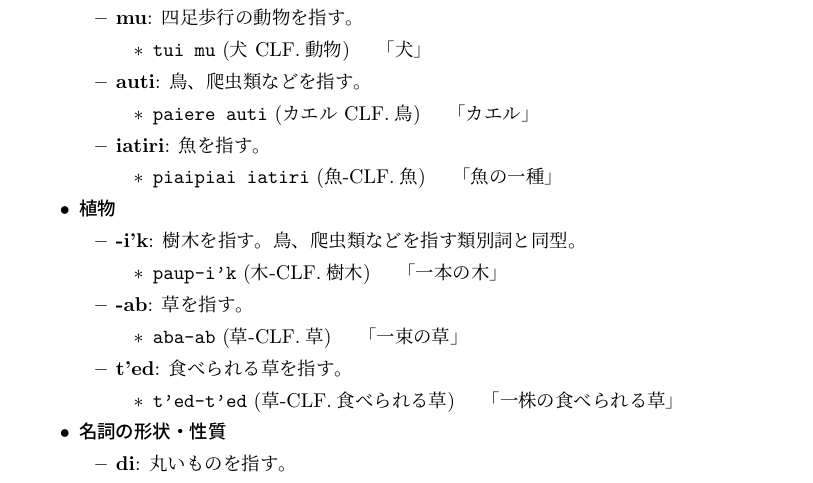
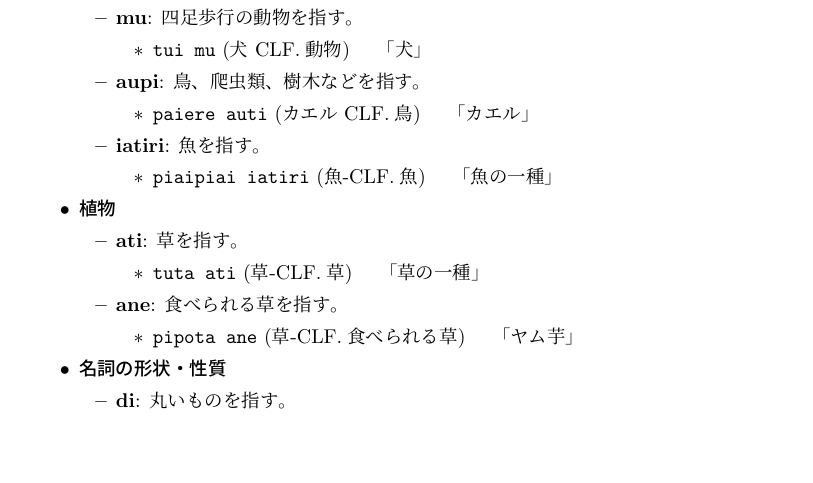
Before and after one commit to yuuri3/lang, a LaTeX document (myLanguage.tex, which reads section/形態論_名詞_類別詞.tex): part of page 11 of 24, cut so that both start at the same text, the shorter picture padded with empty space. Compiled offline with upLaTeX and dvipdfmx.

Commit message:
fix 植物

```diff
--- a/section/形態論_名詞_類別詞.tex
+++ b/section/形態論_名詞_類別詞.tex
@@ -19,7 +19,7 @@
                     \item \texttt{tui mu} (犬 CLF.動物)
                     \quad 「犬」
                 \end{itemize}
-            \item \textbf{auti}: 鳥、爬虫類などを指す。
+            \item \textbf{aupi}: 鳥、爬虫類、樹木などを指す。
                 \begin{itemize}
                     \item \texttt{paiere auti} (カエル CLF.鳥)
                     \quad 「カエル」
@@ -30,22 +30,17 @@
                     \quad 「魚の一種」
                 \end{itemize}
         \end{itemize}
-    \item \textbf{植物} % TODO : 生物としてまとめる？
+    \item \textbf{植物}
         \begin{itemize}
-            \item \textbf{-i'k}: 樹木を指す。鳥、爬虫類などを指す類別詞と同型。
+            \item \textbf{ati}: 草を指す。
                 \begin{itemize}
-                    \item \texttt{paup-i'k} (木-CLF.樹木) % TODO
-                    \quad 「一本の木」
+                    \item \texttt{tuta ati} (草-CLF.草)
+                    \quad 「草の一種」
                 \end{itemize}
-            \item \textbf{-ab}: 草を指す。
+            \item \textbf{ane}: 食べられる草を指す。
                 \begin{itemize}
-                    \item \texttt{aba-ab} (草-CLF.草) % TODO
-                    \quad 「一束の草」
-                \end{itemize}
-            \item \textbf{t'ed}: 食べられる草を指す。% TODO
-                \begin{itemize}
-                    \item \texttt{t'ed-t'ed} (草-CLF.食べられる草) % TODO
-                    \quad 「一株の食べられる草」
+                    \item \texttt{pipota ane} (草-CLF.食べられる草)
+                    \quad 「ヤム芋」
                 \end{itemize}
         \end{itemize}
     \item \textbf{名詞の形状・性質}
```
